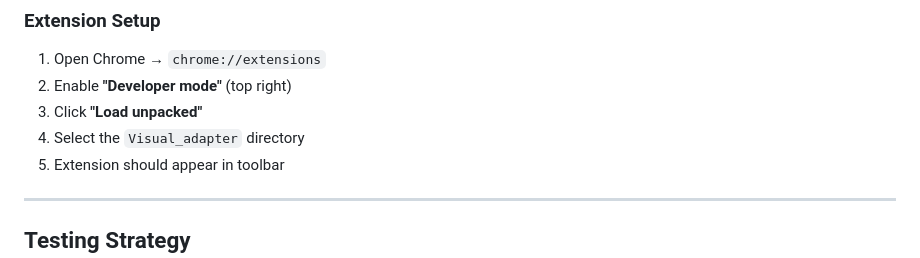
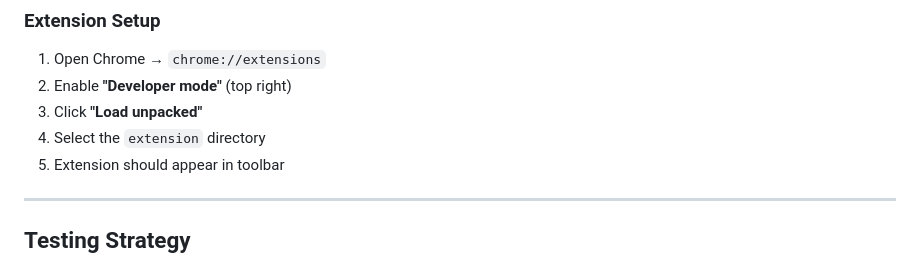
Before and after one commit to ffp03/Visual_adapter, a Markdown page: docs/DEVELOPMENT.md, the part around the change. Drawn GitHub-style.

```diff
--- a/docs/DEVELOPMENT.md
+++ b/docs/DEVELOPMENT.md
@@ -50,7 +50,7 @@ node index.js
 1. Open Chrome → `chrome://extensions`
 2. Enable **"Developer mode"** (top right)
 3. Click **"Load unpacked"**
-4. Select the `Visual_adapter` directory
+4. Select the `extension` directory
 5. Extension should appear in toolbar
 
 ---
```
Also changed, not shown: README.md (+2 -2 lines).
